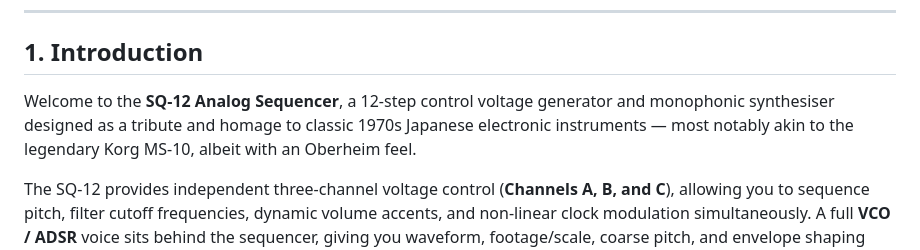
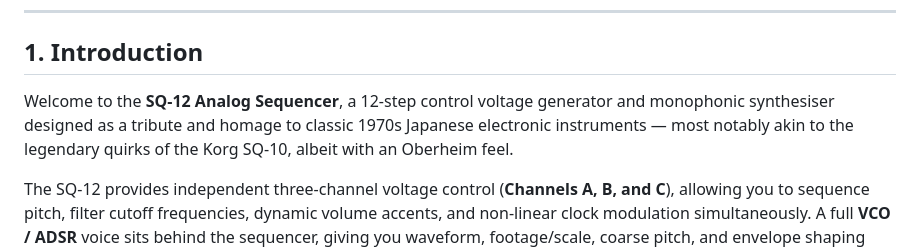
Before and after one commit to josev2046/electric-cafe, a Markdown page: mobile_SQ-12.md, the part around the change. Drawn GitHub-style.

```diff
--- a/mobile_SQ-12.md
+++ b/mobile_SQ-12.md
@@ -14,7 +14,7 @@
 
 ## 1. Introduction
 
-Welcome to the **SQ-12 Analog Sequencer**, a 12-step control voltage generator and monophonic synthesiser designed as a tribute and homage to classic 1970s Japanese electronic instruments — most notably akin to the legendary Korg MS-10, albeit with an Oberheim feel.
+Welcome to the **SQ-12 Analog Sequencer**, a 12-step control voltage generator and monophonic synthesiser designed as a tribute and homage to classic 1970s Japanese electronic instruments — most notably akin to the legendary quirks of the Korg SQ-10, albeit with an Oberheim feel.
 
 The SQ-12 provides independent three-channel voltage control (**Channels A, B, and C**), allowing you to sequence pitch, filter cutoff frequencies, dynamic volume accents, and non-linear clock modulation simultaneously. A full **VCO / ADSR** voice sits behind the sequencer, giving you waveform, footage/scale, coarse pitch, and envelope shaping alongside the classic step-sequencing workflow — bridging the raw character of vintage hardware with modern browser and mobile flexibility.
 
```
